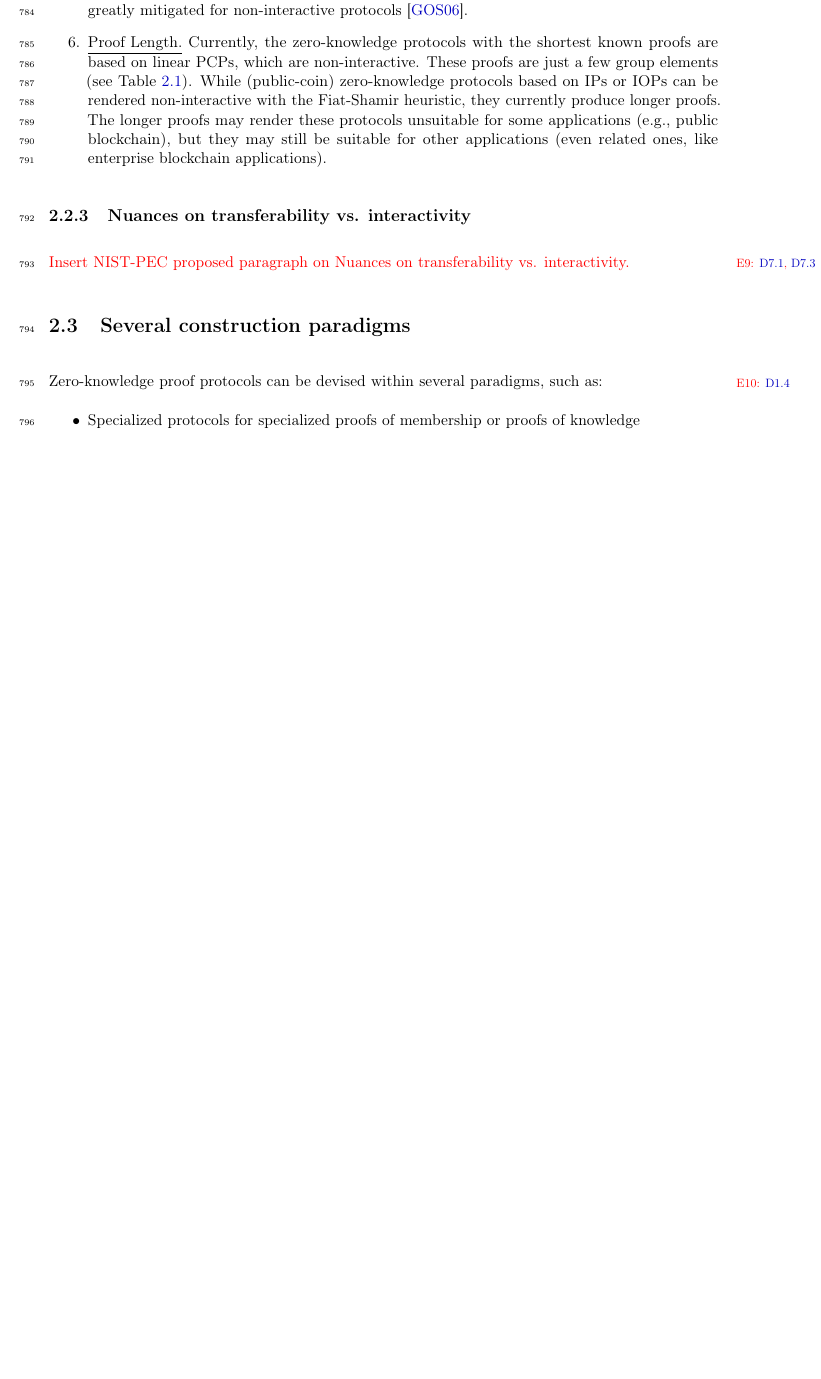
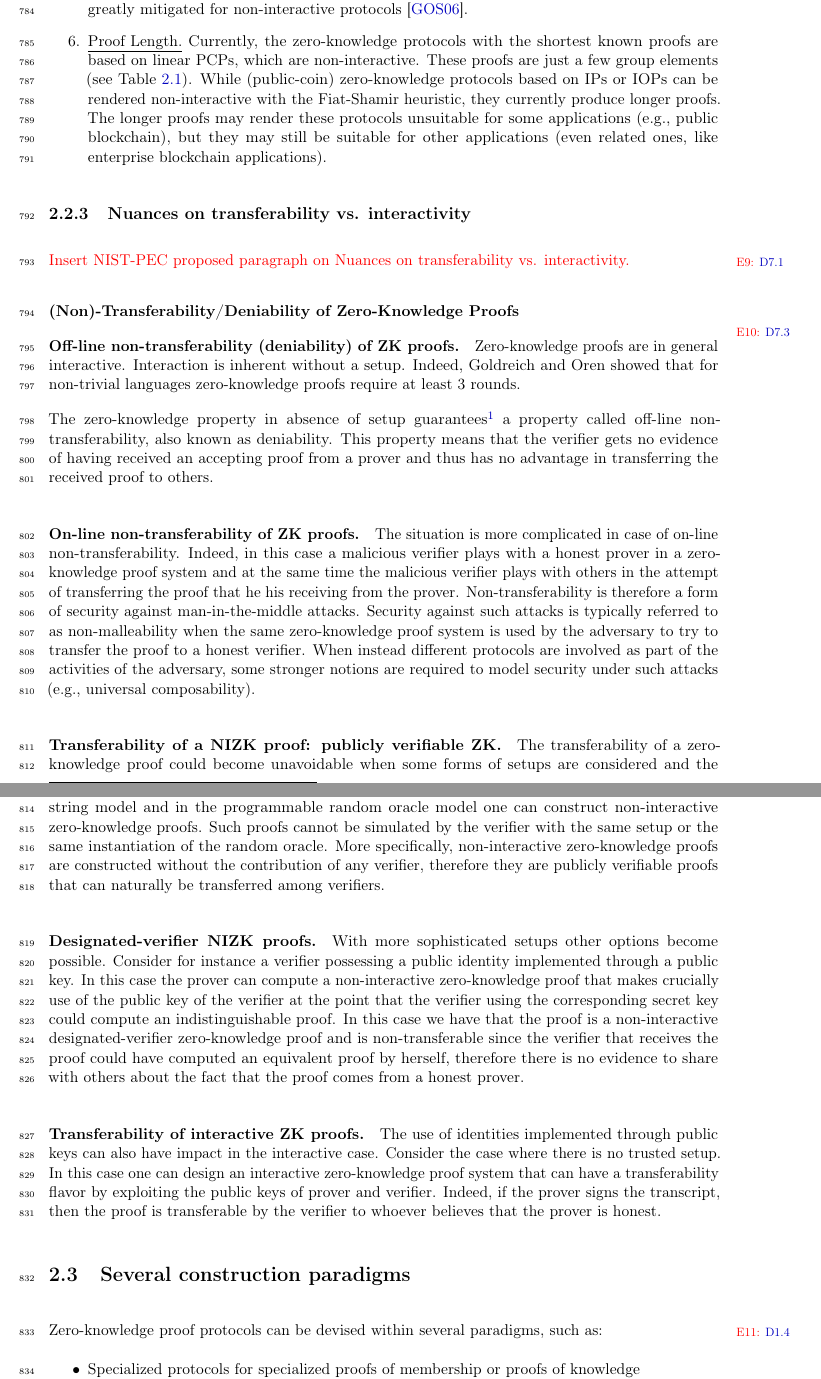
Before and after one commit to zkpstandard/zkreference, a LaTeX thesis (src/zkproof-community-reference.tex, which reads src/zz-02-z02-interactivity.tex): part of page 31 of 101 before the commit and two parts of pages 31 and 32 of 101 after it, the two joined at a grey line, cut so that both start at the same text, the shorter picture padded with empty space. Compiled offline with pdfLaTeX.

Commit message:
Integrate contribution submitted by Ivan Visconti, related to deniability (part of Git-Hub issue #6)

```diff
--- a/src/zz-02-z02-interactivity.tex
+++ b/src/zz-02-z02-interactivity.tex
@@ -93,6 +93,64 @@ are greatly mitigated for non-interactive protocols \cite{2006:eurocrypt:perfect
 
 \end{enumerate}
 
+
+
+
+%%%%%%%%%%%%%%%%%%%%%%%%%%%%%%%%%%%%%%%%%%%%%%%%%%%%%%%%%%%%%%%%%%%%%%%%%%%%%%%%%
+%%%%%%%%%%%%%%%%%%%%%%%%%%%%%%%%%%%%%%%%%%%%%%%%%%%%%%%%%%%%%%%%%%%%%%%%%%%%%%%%%
 \subsection{Nuances on transferability vs. interactivity}
 \label{section:transferability-deniability-interactivity}
-{\color{red} Insert NIST-PEC proposed paragraph on Nuances on transferability vs. interactivity.}\revblock[rev:deniability-transferability]{\ref{it:transferability-with-auth-channels}, \ref{it:deniability}}
+{\color{red} Insert NIST-PEC proposed paragraph on Nuances on transferability vs. interactivity.}\revblock[rev:deniability-transferability]{\ref{it:transferability-with-auth-channels}}
+
+
+
+
+
+
+
+
+%%%%%%%%%%%%%%%%%%%%%%%%%%%%%%%%%%%%%%%%%%%%%%%%%%%%%%%%%%%%%%%%%
+\subsubsection{(Non)-Transferability/Deniability of Zero-Knowledge Proofs} \revblock[rev:deniability]{\ref{it:deniability}}
+
+
+%%%%%%%%%%%%%%%%%%%%%%%%%%%%%%
+\paragraph{Off-line non-transferability (deniability) of ZK proofs.}
+Zero-knowledge proofs are in general interactive.
+Interaction is inherent without a setup. Indeed, Goldreich and Oren showed that for non-trivial languages zero-knowledge proofs require at least 3 rounds.
+
+The zero-knowledge property in absence of setup guarantees\footnote{A verifier could always compute an equivalent transcript by running the simulator.}
+a property called off-line non-transferability, also known as deniability.
+This property means that the verifier gets no evidence of having received an accepting proof from a prover and thus has no advantage in transferring the received proof to others.
+
+
+%%%%%%%%%%%%%%%%%%%%%%%%%%%%%%
+\paragraph{On-line non-transferability of ZK proofs.}
+The situation is more complicated in case of on-line non-transferability.
+Indeed, in this case a malicious verifier plays with a honest prover in a zero-knowledge proof system and at the same time the malicious verifier plays with others in the attempt of transferring the proof that he his receiving from the prover.
+Non-transferability is therefore a form of security against man-in-the-middle attacks.
+Security against such attacks is typically referred to as non-malleability when the same zero-knowledge proof system is used by the adversary to try to transfer the proof to a honest verifier.
+When instead different protocols are involved as part of the activities of the adversary, some stronger notions are required to model security under such attacks (e.g., universal composability).
+
+
+%%%%%%%%%%%%%%%%%%%%%%%%%%%%%%
+\paragraph{Transferability of a NIZK proof: publicly verifiable ZK.}
+The transferability of a zero-knowledge proof could become unavoidable when some forms of setups are considered and the zero-knowledge proof makes some crucial use of it.
+Indeed, notice that both in the common reference string model and in the programmable random oracle model one can construct non-interactive zero-knowledge proofs.
+Such proofs cannot be simulated by the verifier with the same setup or the same instantiation of the random oracle.
+More specifically, non-interactive zero-knowledge proofs are constructed without the contribution of any verifier, therefore they are publicly verifiable proofs that can naturally be transferred among verifiers.
+
+
+%%%%%%%%%%%%%%%%%%%%%%%%%%%%%%
+\paragraph{Designated-verifier NIZK proofs.}
+With more sophisticated setups other options become possible.
+Consider for instance a verifier possessing a public identity implemented through a public key.
+In this case the prover can compute a non-interactive zero-knowledge proof that makes crucially use of the public key of the verifier at the point that the verifier using the corresponding secret key could compute an indistinguishable proof.
+In this case we have that the proof is a non-interactive designated-verifier zero-knowledge proof and is non-transferable since the verifier that receives the proof could have computed an equivalent proof by herself, therefore there is no evidence to share with others about the fact that the proof comes from a honest prover.
+
+
+%%%%%%%%%%%%%%%%%%%%%%%%%%%%%%
+\paragraph{Transferability of interactive ZK proofs.}
+The use of identities implemented through public keys can also have impact in the interactive case.
+Consider the case where there is no trusted setup.
+In this case one can design an interactive zero-knowledge proof system that can have a transferability flavor by exploiting the public keys of prover and verifier.
+Indeed, if the prover signs the transcript, then the proof is transferable by the verifier to whoever believes that the prover is honest.
```
